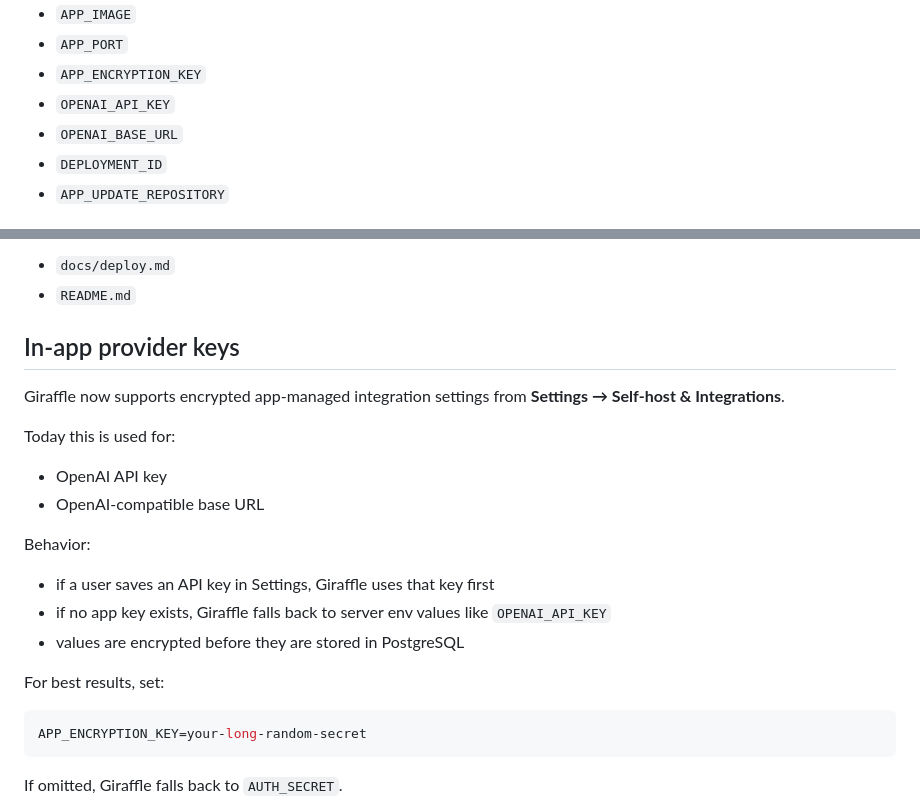
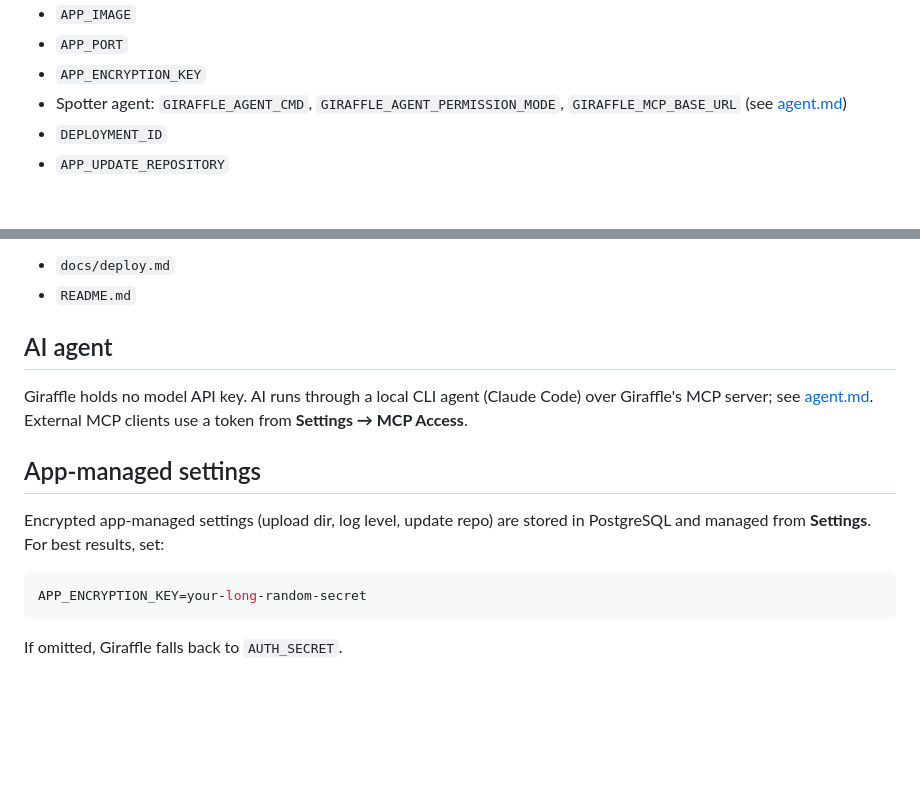
Before and after one commit to GiraffeGraph/giraffle, a Markdown page: docs/self-hosting.md, 2 parts joined by grey strips. Drawn GitHub-style; blank space fills up the shorter version.

Commit message:
docs: review iter 26 — self-hosting.md reflects MCP-agent (drop OpenAI keys)
Co-Authored-By: Claude Opus 4.8 (1M context) <noreply@anthropic.com>

````diff
--- a/docs/self-hosting.md
+++ b/docs/self-hosting.md
@@ -38,8 +38,7 @@ Optional but recommended:
 - `APP_IMAGE`
 - `APP_PORT`
 - `APP_ENCRYPTION_KEY`
-- `OPENAI_API_KEY`
-- `OPENAI_BASE_URL`
+- Spotter agent: `GIRAFFLE_AGENT_CMD`, `GIRAFFLE_AGENT_PERMISSION_MODE`, `GIRAFFLE_MCP_BASE_URL` (see [agent.md](agent.md))
 - `DEPLOYMENT_ID`
 - `APP_UPDATE_REPOSITORY`
 
@@ -106,22 +105,16 @@ See also:
 - `docs/deploy.md`
 - `README.md`
 
-## In-app provider keys
+## AI agent
 
-Giraffle now supports encrypted app-managed integration settings from **Settings → Self-host & Integrations**.
+Giraffle holds no model API key. AI runs through a local CLI agent (Claude Code)
+over Giraffle's MCP server; see [agent.md](agent.md). External MCP clients use a
+token from **Settings → MCP Access**.
 
-Today this is used for:
+## App-managed settings
 
-- OpenAI API key
-- OpenAI-compatible base URL
-
-Behavior:
-
-- if a user saves an API key in Settings, Giraffle uses that key first
-- if no app key exists, Giraffle falls back to server env values like `OPENAI_API_KEY`
-- values are encrypted before they are stored in PostgreSQL
-
-For best results, set:
+Encrypted app-managed settings (upload dir, log level, update repo) are stored in
+PostgreSQL and managed from **Settings**. For best results, set:
 
 ```env
 APP_ENCRYPTION_KEY=your-long-random-secret
````
